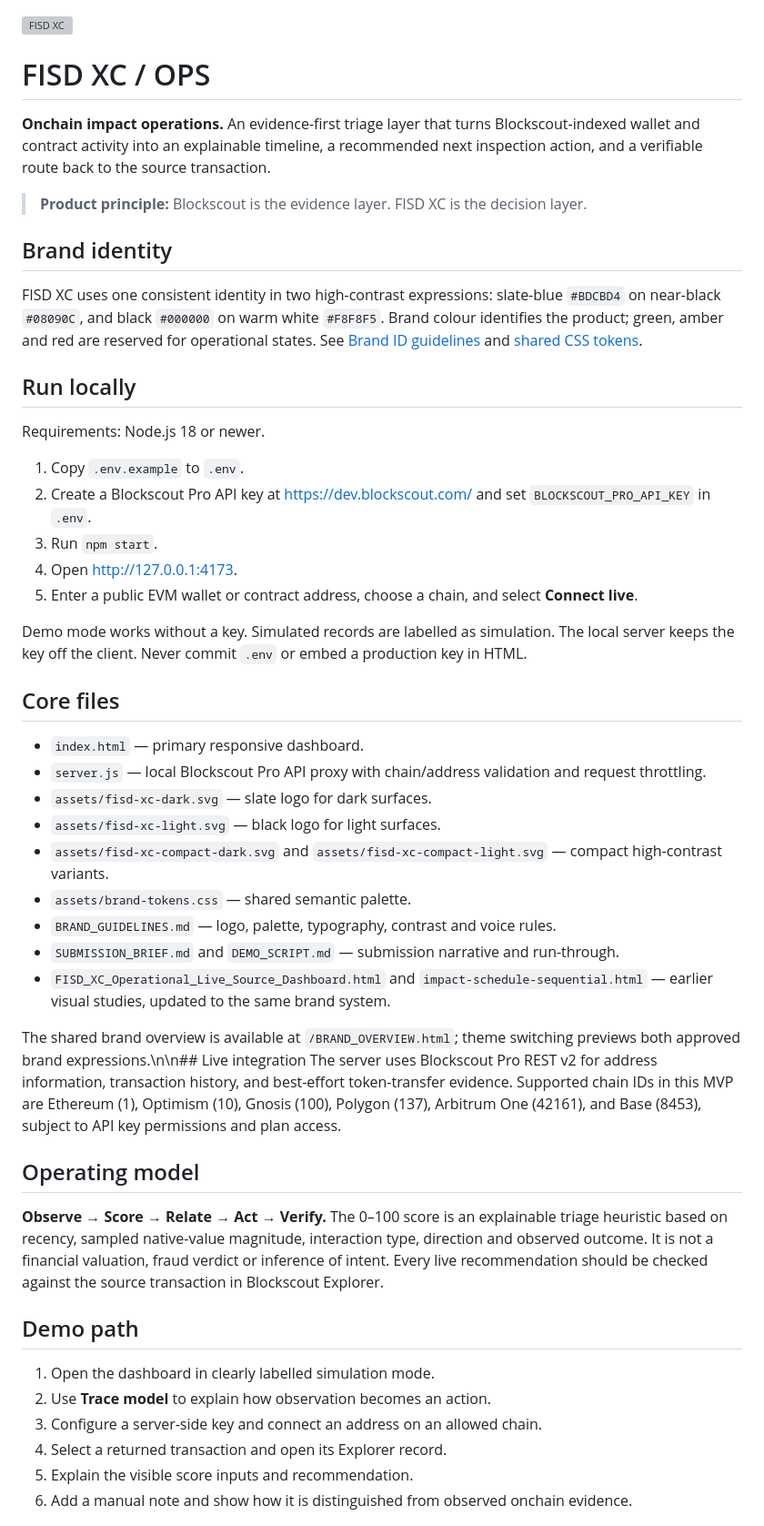
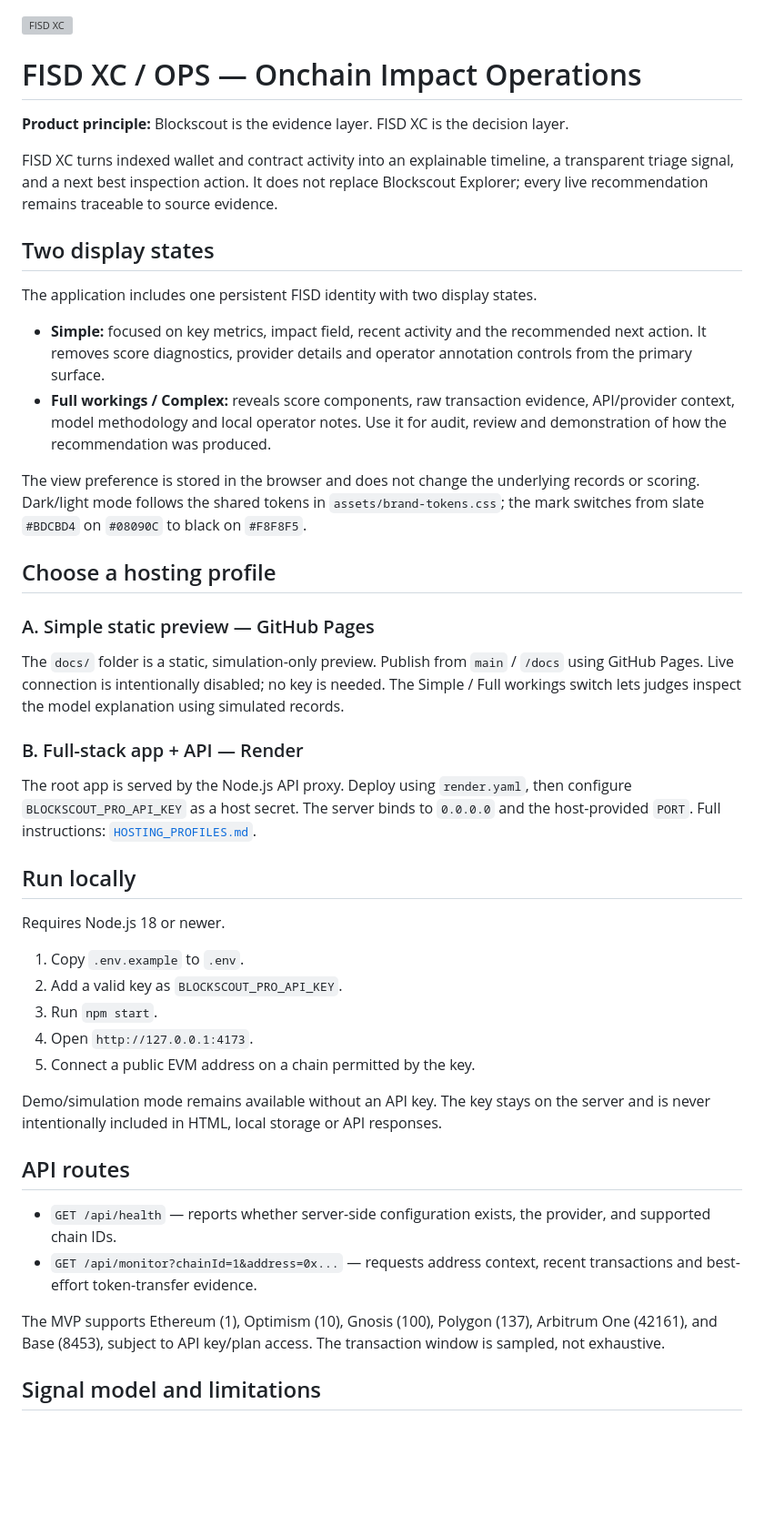
Before and after one commit to markmakelele/FISD-XC-OPS-Onchain-impact-operations, a Markdown page: README.md, the part around one of its changes. Shown at 91% size. GitHub-like rendering; blank space fills up the shorter version; grey boxes are pictures that could not be loaded.

Commit message:
Update README for shared FISD XC brand release

```diff
--- a/README.md
+++ b/README.md
@@ -1,46 +1,48 @@
 ![FISD XC](assets/fisd-xc-light.svg)
 
-# FISD XC / OPS
-**Onchain impact operations.** An evidence-first triage layer that turns Blockscout-indexed wallet and contract activity into an explainable timeline, a recommended next inspection action, and a verifiable route back to the source transaction.
+# FISD XC / OPS — Onchain Impact Operations
 
-> **Product principle:** Blockscout is the evidence layer. FISD XC is the decision layer.
+**Product principle:** Blockscout is the evidence layer. FISD XC is the decision layer.
 
-## Brand identity
-FISD XC uses one consistent identity in two high-contrast expressions: slate-blue `#BDCBD4` on near-black `#08090C`, and black `#000000` on warm white `#F8F8F5`. Brand colour identifies the product; green, amber and red are reserved for operational states. See [Brand ID guidelines](BRAND_GUIDELINES.md) and [shared CSS tokens](assets/brand-tokens.css).
+FISD XC turns indexed wallet and contract activity into an explainable timeline, a transparent triage signal, and a next best inspection action. It does not replace Blockscout Explorer; every live recommendation remains traceable to source evidence.
+
+## Two display states
+
+The application includes one persistent FISD identity with two display states.
+
+- **Simple:** focused on key metrics, impact field, recent activity and the recommended next action. It removes score diagnostics, provider details and operator annotation controls from the primary surface.
+- **Full workings / Complex:** reveals score components, raw transaction evidence, API/provider context, model methodology and local operator notes. Use it for audit, review and demonstration of how the recommendation was produced.
+
+The view preference is stored in the browser and does not change the underlying records or scoring. Dark/light mode follows the shared tokens in `assets/brand-tokens.css`; the mark switches from slate `#BDCBD4` on `#08090C` to black on `#F8F8F5`.
+
+## Choose a hosting profile
+
+### A. Simple static preview — GitHub Pages
+
+The `docs/` folder is a static, simulation-only preview. Publish from `main` / `/docs` using GitHub Pages. Live connection is intentionally disabled; no key is needed. The Simple / Full workings switch lets judges inspect the model explanation using simulated records.
+
+### B. Full-stack app + API — Render
+
+The root app is served by the Node.js API proxy. Deploy using `render.yaml`, then configure `BLOCKSCOUT_PRO_API_KEY` as a host secret. The server binds to `0.0.0.0` and the host-provided `PORT`. Full instructions: [`HOSTING_PROFILES.md`](HOSTING_PROFILES.md).
 
 ## Run locally
-Requirements: Node.js 18 or newer.
+
+Requires Node.js 18 or newer.
 
 1. Copy `.env.example` to `.env`.
-2. Create a Blockscout Pro API key at <https://dev.blockscout.com/> and set `BLOCKSCOUT_PRO_API_KEY` in `.env`.
+2. Add a valid key as `BLOCKSCOUT_PRO_API_KEY`.
 3. Run `npm start`.
-4. Open <http://127.0.0.1:4173>.
-5. Enter a public EVM wallet or contract address, choose a chain, and select **Connect live**.
+4. Open `http://127.0.0.1:4173`.
+5. Connect a public EVM address on a chain permitted by the key.
 
-Demo mode works without a key. Simulated records are labelled as simulation. The local server keeps the key off the client. Never commit `.env` or embed a production key in HTML.
+Demo/simulation mode remains available without an API key. The key stays on the server and is never intentionally included in HTML, local storage or API responses.
 
-## Core files
-- `index.html` — primary responsive dashboard.
-- `server.js` — local Blockscout Pro API proxy with chain/address validation and request throttling.
-- `assets/fisd-xc-dark.svg` — slate logo for dark surfaces.
-- `assets/fisd-xc-light.svg` — black logo for light surfaces.
-- `assets/fisd-xc-compact-dark.svg` and `assets/fisd-xc-compact-light.svg` — compact high-contrast variants.
-- `assets/brand-tokens.css` — shared semantic palette.
-- `BRAND_GUIDELINES.md` — logo, palette, typography, contrast and voice rules.
-- `SUBMISSION_BRIEF.md` and `DEMO_SCRIPT.md` — submission narrative and run-through.
-- `FISD_XC_Operational_Live_Source_Dashboard.html` and `impact-schedule-sequential.html` — earlier visual studies, updated to the same brand system.
+## API routes
 
-The shared brand overview is available at `/BRAND_OVERVIEW.html`; theme switching previews both approved brand expressions.\n\n## Live integration
-The server uses Blockscout Pro REST v2 for address information, transaction history, and best-effort token-transfer evidence. Supported chain IDs in this MVP are Ethereum (1), Optimism (10), Gnosis (100), Polygon (137), Arbitrum One (42161), and Base (8453), subject to API key permissions and plan access.
+- `GET /api/health` — reports whether server-side configuration exists, the provider, and supported chain IDs.
+- `GET /api/monitor?chainId=1&address=0x...` — requests address context, recent transactions and best-effort token-transfer evidence.
 
-## Operating model
-**Observe → Score → Relate → Act → Verify.** The 0–100 score is an explainable triage heuristic based on recency, sampled native-value magnitude, interaction type, direction and observed outcome. It is not a financial valuation, fraud verdict or inference of intent. Every live recommendation should be checked against the source transaction in Blockscout Explorer.
+The MVP supports Ethereum (1), Optimism (10), Gnosis (100), Polygon (137), Arbitrum One (42161), and Base (8453), subject to API key/plan access. The transaction window is sampled, not exhaustive.
 
-## Demo path
-1. Open the dashboard in clearly labelled simulation mode.
-2. Use **Trace model** to explain how observation becomes an action.
-3. Configure a server-side key and connect an address on an allowed chain.
-4. Select a returned transaction and open its Explorer record.
-5. Explain the visible score inputs and recommendation.
-6. Add a manual note and show how it is distinguished from observed onchain evidence.
+## Signal model and limitations
 
```
Also changed, not shown: other parts of README.md (+13 -2 lines).
